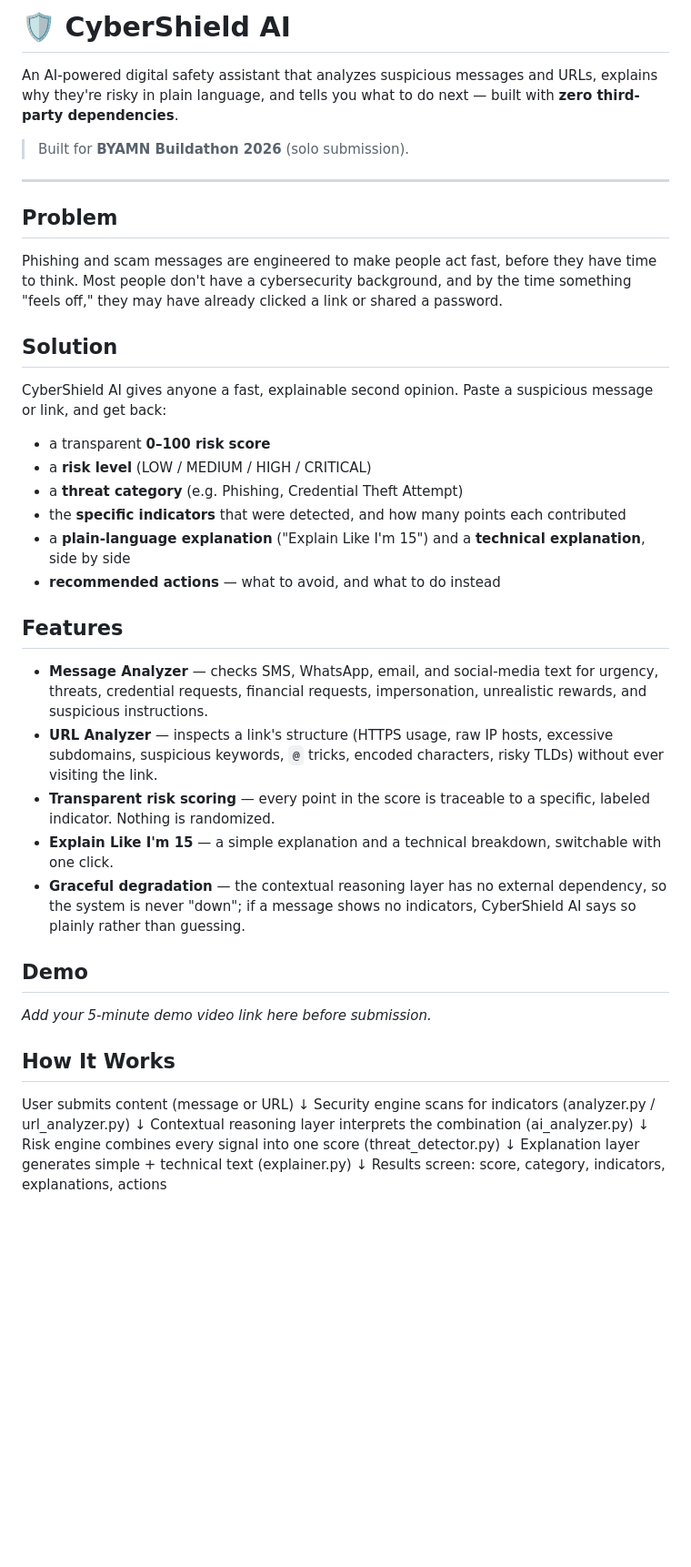
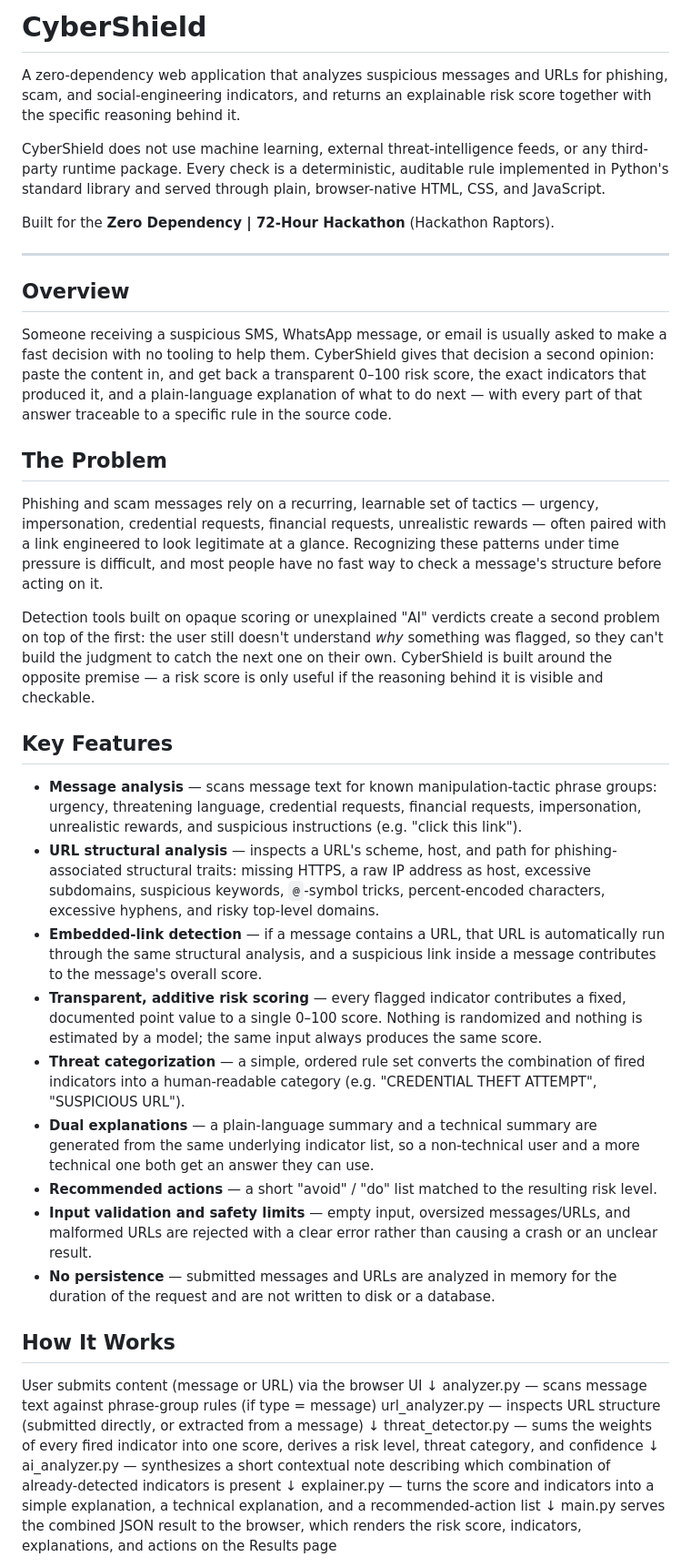
Before and after one commit to santoshikumbhar3-art/CyberShield, a Markdown page: README.md, the part around one of its changes. Shown at 91% size. GitHub-like rendering; blank space fills up the shorter version.

```diff
--- a/README.md
+++ b/README.md
@@ -1,66 +1,52 @@
-# 🛡️ CyberShield AI
+# CyberShield
 
-An AI-powered digital safety assistant that analyzes suspicious messages
-and URLs, explains why they're risky in plain language, and tells you
-what to do next — built with **zero third-party dependencies**.
+A zero-dependency web application that analyzes suspicious messages and URLs for phishing, scam, and social-engineering indicators, and returns an explainable risk score together with the specific reasoning behind it.
 
-> Built for **BYAMN Buildathon 2026** (solo submission).
+CyberShield does not use machine learning, external threat-intelligence feeds, or any third-party runtime package. Every check is a deterministic, auditable rule implemented in Python's standard library and served through plain, browser-native HTML, CSS, and JavaScript.
+
+Built for the **Zero Dependency | 72-Hour Hackathon** (Hackathon Raptors).
 
 ---
 
-## Problem
+## Overview
 
-Phishing and scam messages are engineered to make people act fast, before
-they have time to think. Most people don't have a cybersecurity
-background, and by the time something "feels off," they may have already
-clicked a link or shared a password.
+Someone receiving a suspicious SMS, WhatsApp message, or email is usually asked to make a fast decision with no tooling to help them. CyberShield gives that decision a second opinion: paste the content in, and get back a transparent 0–100 risk score, the exact indicators that produced it, and a plain-language explanation of what to do next — with every part of that answer traceable to a specific rule in the source code.
 
-## Solution
+## The Problem
 
-CyberShield AI gives anyone a fast, explainable second opinion. Paste a
-suspicious message or link, and get back:
+Phishing and scam messages rely on a recurring, learnable set of tactics — urgency, impersonation, credential requests, financial requests, unrealistic rewards — often paired with a link engineered to look legitimate at a glance. Recognizing these patterns under time pressure is difficult, and most people have no fast way to check a message's structure before acting on it.
 
-- a transparent **0–100 risk score**
-- a **risk level** (LOW / MEDIUM / HIGH / CRITICAL)
-- a **threat category** (e.g. Phishing, Credential Theft Attempt)
-- the **specific indicators** that were detected, and how many points
-  each contributed
-- a **plain-language explanation** ("Explain Like I'm 15") and a
-  **technical explanation**, side by side
-- **recommended actions** — what to avoid, and what to do instead
+Detection tools built on opaque scoring or unexplained "AI" verdicts create a second problem on top of the first: the user still doesn't understand *why* something was flagged, so they can't build the judgment to catch the next one on their own. CyberShield is built around the opposite premise — a risk score is only useful if the reasoning behind it is visible and checkable.
 
-## Features
+## Key Features
 
-- **Message Analyzer** — checks SMS, WhatsApp, email, and social-media
-  text for urgency, threats, credential requests, financial requests,
-  impersonation, unrealistic rewards, and suspicious instructions.
-- **URL Analyzer** — inspects a link's structure (HTTPS usage, raw IP
-  hosts, excessive subdomains, suspicious keywords, `@` tricks, encoded
-  characters, risky TLDs) without ever visiting the link.
-- **Transparent risk scoring** — every point in the score is traceable to
-  a specific, labeled indicator. Nothing is randomized.
-- **Explain Like I'm 15** — a simple explanation and a technical
-  breakdown, switchable with one click.
-- **Graceful degradation** — the contextual reasoning layer has no
-  external dependency, so the system is never "down"; if a message shows
-  no indicators, CyberShield AI says so plainly rather than guessing.
-
-## Demo
-
-_Add your 5-minute demo video link here before submission._
+- **Message analysis** — scans message text for known manipulation-tactic phrase groups: urgency, threatening language, credential requests, financial requests, impersonation, unrealistic rewards, and suspicious instructions (e.g. "click this link").
+- **URL structural analysis** — inspects a URL's scheme, host, and path for phishing-associated structural traits: missing HTTPS, a raw IP address as host, excessive subdomains, suspicious keywords, `@`-symbol tricks, percent-encoded characters, excessive hyphens, and risky top-level domains.
+- **Embedded-link detection** — if a message contains a URL, that URL is automatically run through the same structural analysis, and a suspicious link inside a message contributes to the message's overall score.
+- **Transparent, additive risk scoring** — every flagged indicator contributes a fixed, documented point value to a single 0–100 score. Nothing is randomized and nothing is estimated by a model; the same input always produces the same score.
+- **Threat categorization** — a simple, ordered rule set converts the combination of fired indicators into a human-readable category (e.g. "CREDENTIAL THEFT ATTEMPT", "SUSPICIOUS URL").
+- **Dual explanations** — a plain-language summary and a technical summary are generated from the same underlying indicator list, so a non-technical user and a more technical one both get an answer they can use.
+- **Recommended actions** — a short "avoid" / "do" list matched to the resulting risk level.
+- **Input validation and safety limits** — empty input, oversized messages/URLs, and malformed URLs are rejected with a clear error rather than causing a crash or an unclear result.
+- **No persistence** — submitted messages and URLs are analyzed in memory for the duration of the request and are not written to disk or a database.
 
 ## How It Works
 
-User submits content (message or URL)
+User submits content (message or URL) via the browser UI
 ↓
-Security engine scans for indicators (analyzer.py / url_analyzer.py)
+analyzer.py — scans message text against phrase-group rules (if type = message)
+url_analyzer.py — inspects URL structure (submitted directly, or extracted from a message)
 ↓
-Contextual reasoning layer interprets the combination (ai_analyzer.py)
+threat_detector.py — sums the weights of every fired indicator into one score,
+derives a risk level, threat category, and confidence
 ↓
-Risk engine combines every signal into one score (threat_detector.py)
+ai_analyzer.py — synthesizes a short contextual note describing which
+combination of already-detected indicators is present
 ↓
-Explanation layer generates simple + technical text (explainer.py)
+explainer.py — turns the score and indicators into a simple explanation,
+a technical explanation, and a recommended-action list
 ↓
-Results screen: score, category, indicators, explanations, actions
+main.py serves the combined JSON result to the browser, which renders
+the risk score, indicators, explanations, and actions on the Results page
 
 
```
Also changed, not shown: other parts of README.md (+86 -120 lines).
